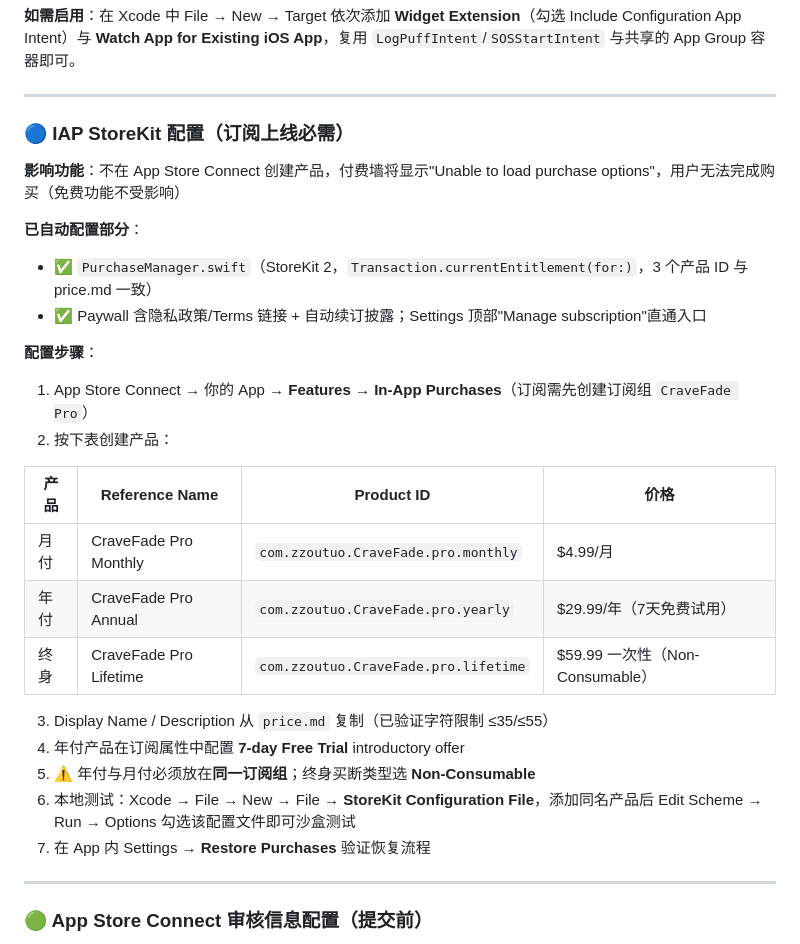
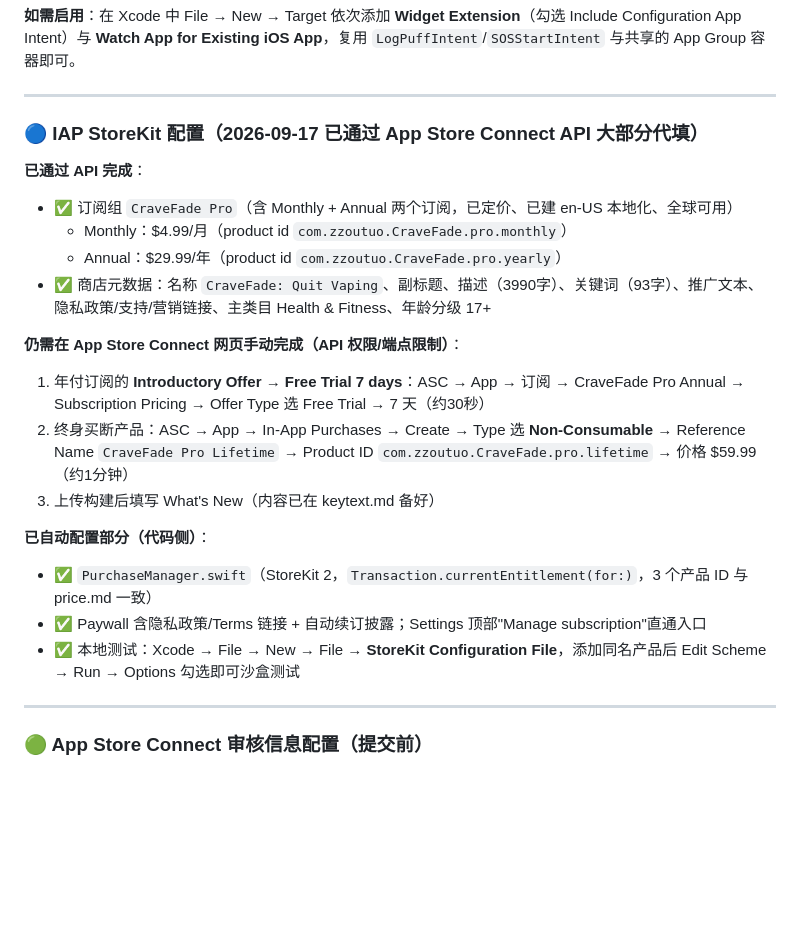
Before and after one commit to asunnyboy861/CraveFade, a Markdown page: capabilities.md, the part around the change. GitHub-like rendering; blank space fills up the shorter version.

Commit message:
Update capabilities.md: ASC metadata and subscriptions filled via API, remaining manual steps

```diff
--- a/capabilities.md
+++ b/capabilities.md
@@ -38,29 +38,23 @@
 
 ---
 
-### 🔵 IAP StoreKit 配置（订阅上线必需）
+### 🔵 IAP StoreKit 配置（2026-09-17 已通过 App Store Connect API 大部分代填）
 
-**影响功能**：不在 App Store Connect 创建产品，付费墙将显示"Unable to load purchase options"，用户无法完成购买（免费功能不受影响）
+**已通过 API 完成**：
+- ✅ 订阅组 `CraveFade Pro`（含 Monthly + Annual 两个订阅，已定价、已建 en-US 本地化、全球可用）
+  - Monthly：$4.99/月（product id `com.zzoutuo.CraveFade.pro.monthly`）
+  - Annual：$29.99/年（product id `com.zzoutuo.CraveFade.pro.yearly`）
+- ✅ 商店元数据：名称 `CraveFade: Quit Vaping`、副标题、描述（3990字）、关键词（93字）、推广文本、隐私政策/支持/营销链接、主类目 Health & Fitness、年龄分级 17+
 
-**已自动配置部分**：
+**仍需在 App Store Connect 网页手动完成（API 权限/端点限制）**：
+1. 年付订阅的 **Introductory Offer → Free Trial 7 days**：ASC → App → 订阅 → CraveFade Pro Annual → Subscription Pricing → Offer Type 选 Free Trial → 7 天（约30秒）
+2. 终身买断产品：ASC → App → In-App Purchases → Create → Type 选 **Non-Consumable** → Reference Name `CraveFade Pro Lifetime` → Product ID `com.zzoutuo.CraveFade.pro.lifetime` → 价格 $59.99（约1分钟）
+3. 上传构建后填写 What's New（内容已在 keytext.md 备好）
+
+**已自动配置部分（代码侧）**：
 - ✅ `PurchaseManager.swift`（StoreKit 2，`Transaction.currentEntitlement(for:)`，3 个产品 ID 与 price.md 一致）
 - ✅ Paywall 含隐私政策/Terms 链接 + 自动续订披露；Settings 顶部"Manage subscription"直通入口
-
-**配置步骤**：
-1. App Store Connect → 你的 App → **Features** → **In-App Purchases**（订阅需先创建订阅组 `CraveFade Pro`）
-2. 按下表创建产品：
-
-| 产品 | Reference Name | Product ID | 价格 |
-|------|---------------|-----------|------|
-| 月付 | CraveFade Pro Monthly | `com.zzoutuo.CraveFade.pro.monthly` | $4.99/月 |
-| 年付 | CraveFade Pro Annual | `com.zzoutuo.CraveFade.pro.yearly` | $29.99/年（7天免费试用） |
-| 终身 | CraveFade Pro Lifetime | `com.zzoutuo.CraveFade.pro.lifetime` | $59.99 一次性（Non-Consumable） |
-
-3. Display Name / Description 从 `price.md` 复制（已验证字符限制 ≤35/≤55）
-4. 年付产品在订阅属性中配置 **7-day Free Trial**  introductory offer
-5. ⚠️ 年付与月付必须放在**同一订阅组**；终身买断类型选 **Non-Consumable**
-6. 本地测试：Xcode → File → New → File → **StoreKit Configuration File**，添加同名产品后 Edit Scheme → Run → Options 勾选该配置文件即可沙盒测试
-7. 在 App 内 Settings → **Restore Purchases** 验证恢复流程
+- ✅ 本地测试：Xcode → File → New → File → **StoreKit Configuration File**，添加同名产品后 Edit Scheme → Run → Options 勾选即可沙盒测试
 
 ---
 
```
